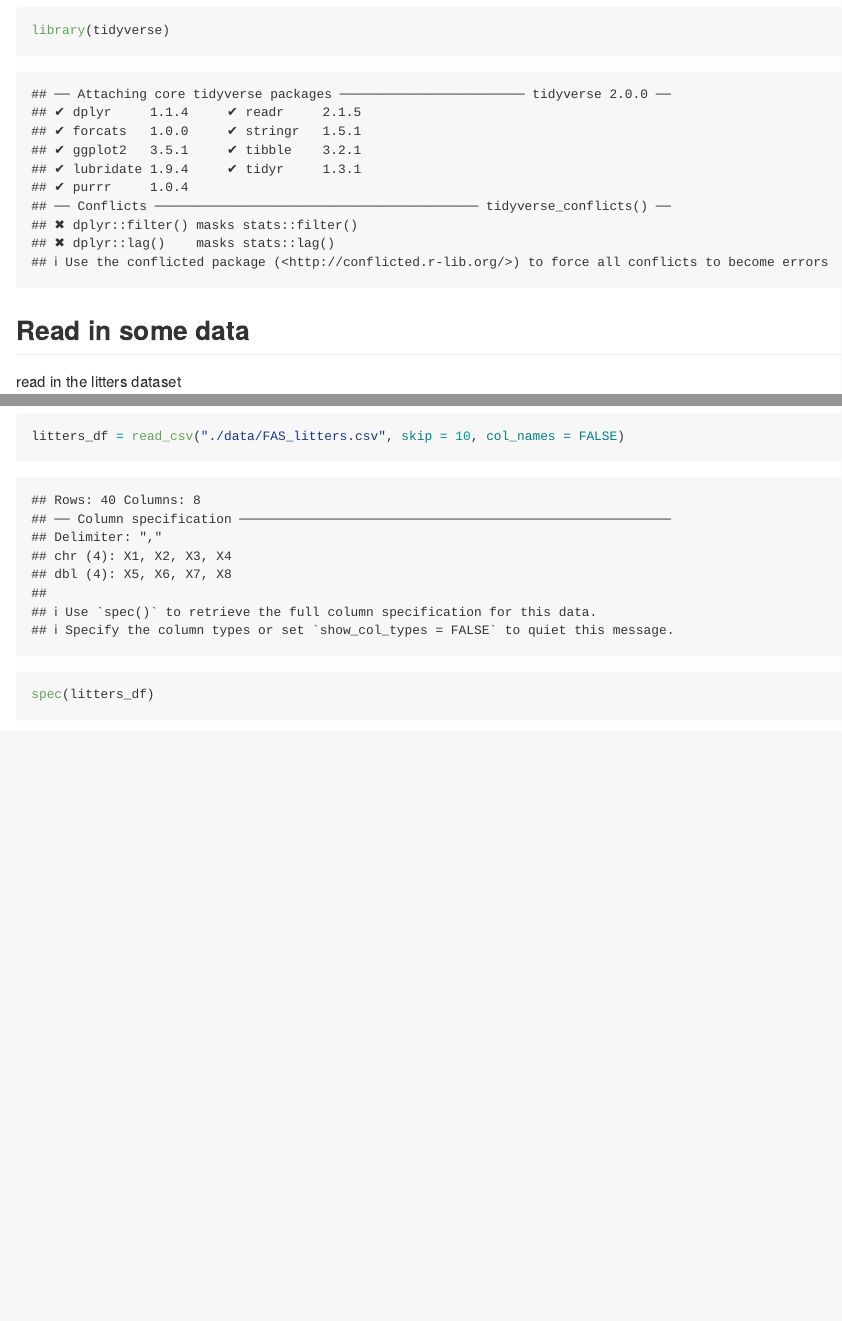
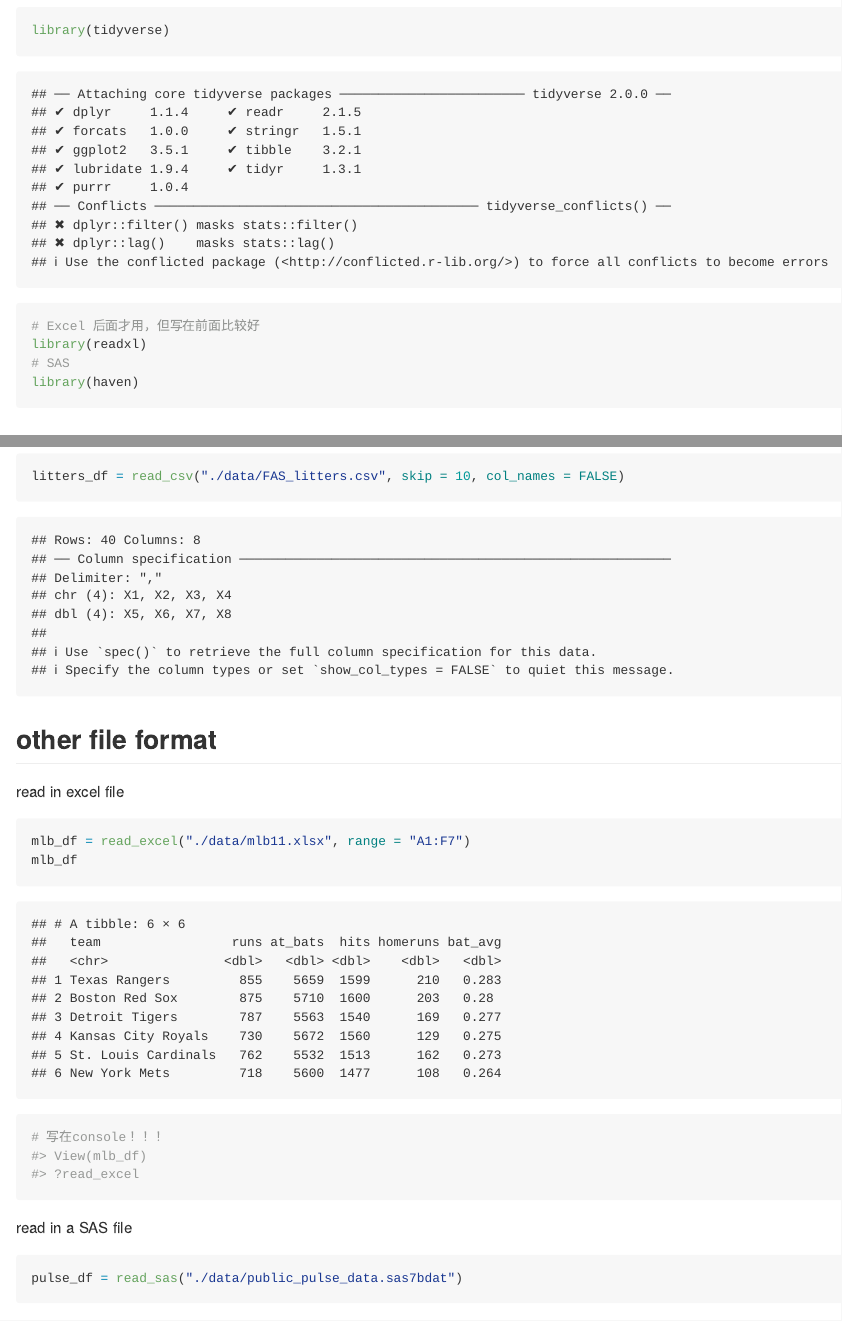
Before and after one commit to Chuqi-C/Data_Wrangling_I, an R Markdown document (data_import.Rmd): the page in a window 1100 px wide, from 100 px down, and a second part further down, joined at a grey line. Rendered offline with R 4.5, knitr and Pandoc, with nearby package versions; some code elsewhere in the file could not run offline; column names are cleaned by a stand-in for the janitor package.

Commit message:
other file formats--read in excel and sas

````diff
--- a/data_import.Rmd
+++ b/data_import.Rmd
@@ -5,6 +5,10 @@ output: github_document
 
 ```{r setup}
 library(tidyverse)
+# Excel 后面才用，但写在前面比较好
+library(readxl)
+# SAS
+library(haven)
 ```
 
 ## Read in some data
@@ -45,5 +49,23 @@ skimr::skim(litters_df)
 check out `?read_csv()` for more information.
 ```{r}
 litters_df = read_csv("./data/FAS_litters.csv", skip = 10, col_names = FALSE)
-spec(litters_df)
 ```
+
+## other file format
+
+read in excel file
+
+```{r}
+mlb_df = read_excel("./data/mlb11.xlsx", range = "A1:F7")
+mlb_df
+# 写在console！！！
+#> View(mlb_df)
+#> ?read_excel
+```
+
+read in a SAS file
+
+```{r}
+pulse_df = read_sas("./data/public_pulse_data.sas7bdat")
+pulse_df
+```
````
Also changed, not shown: data_import.md.
